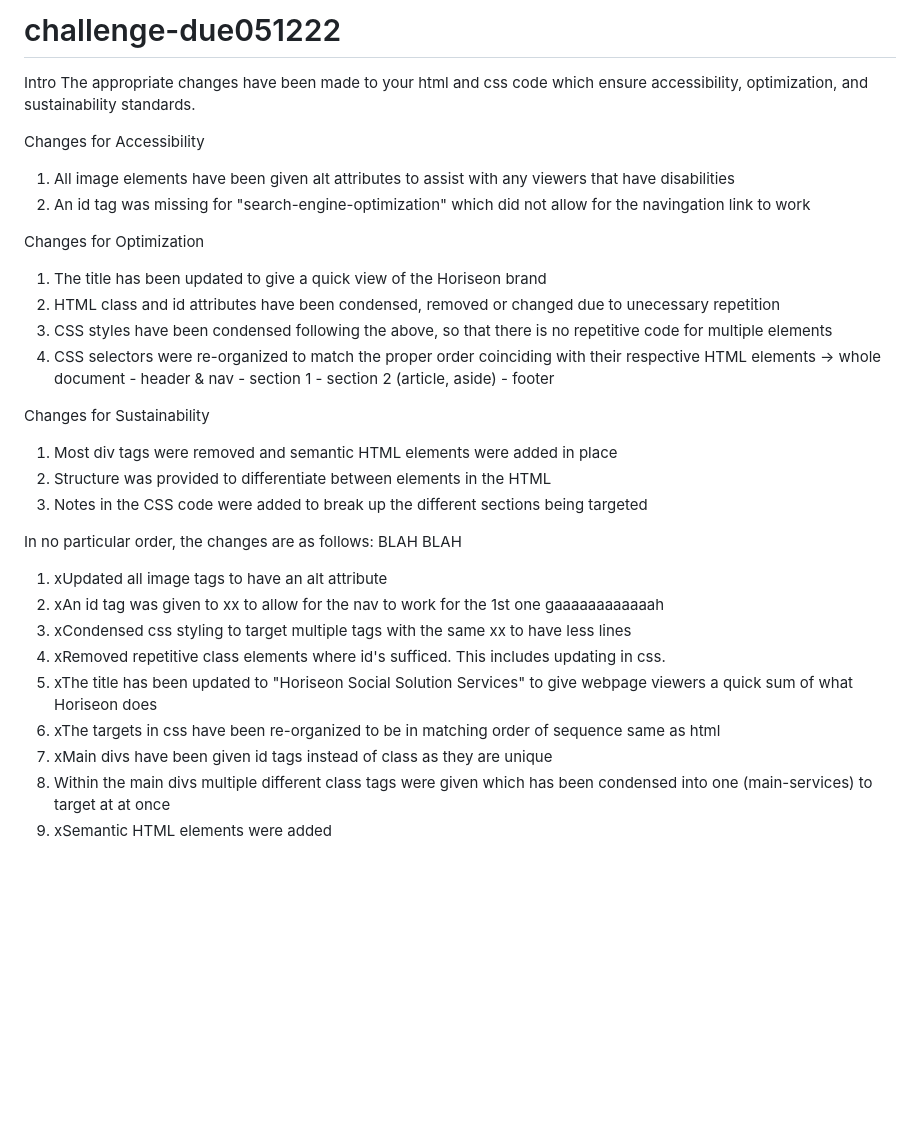
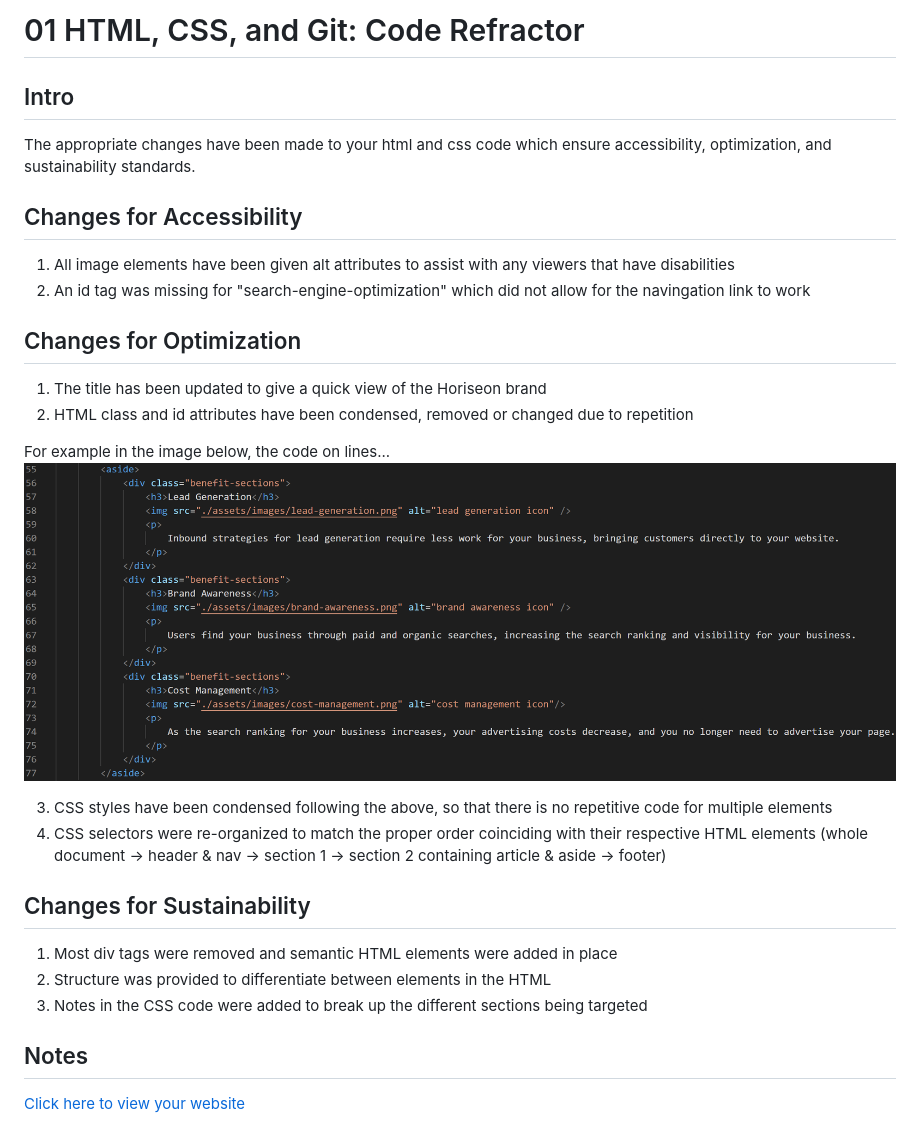
Before and after one commit to jessicamdittrich/CHG-JD051222, a Markdown page: README.md, the part around the change. Drawn GitHub-style; pictures changed too: assets/images/glance-at-code.png (added); blank space fills up the shorter version.

```diff
--- a/README.md
+++ b/README.md
@@ -1,30 +1,27 @@
-# challenge-due051222
+# 01 HTML, CSS, and Git: Code Refractor
 
-Intro
+## Intro
 The appropriate changes have been made to your html and css code which ensure accessibility, optimization, and sustainability standards.
 
-Changes for Accessibility
+## Changes for Accessibility
 1. All image elements have been given alt attributes to assist with any viewers that have disabilities
 2. An id tag was missing for "search-engine-optimization" which did not allow for the navingation link to work
 
-Changes for Optimization
+## Changes for Optimization
 1. The title has been updated to give a quick view of the Horiseon brand
-2. HTML class and id attributes have been condensed, removed or changed due to unecessary repetition
+2. HTML class and id attributes have been condensed, removed or changed due to repetition
+
+For example in the image below, the code on lines...
+![alt text](assets/images/glance-at-code.png)
+
 3. CSS styles have been condensed following the above, so that there is no repetitive code for multiple elements
-4. CSS selectors were re-organized to match the proper order coinciding with their respective HTML elements -> whole document - header & nav - section 1 - section 2 (article, aside) - footer
+4. CSS selectors were re-organized to match the proper order coinciding with their respective HTML elements (whole document -> header & nav -> section 1 -> section 2 containing article & aside -> footer)
 
-Changes for Sustainability
+## Changes for Sustainability
 1. Most div tags were removed and semantic HTML elements were added in place
 2. Structure was provided to differentiate between elements in the HTML
 3. Notes in the CSS code were added to break up the different sections being targeted
 
-In no particular order, the changes are as follows: BLAH BLAH
-1. xUpdated all image tags to have an alt attribute
-2. xAn id tag was given to xx to allow for the nav to work for the 1st one gaaaaaaaaaaaah
-3. xCondensed css styling to target multiple tags with the same xx to have less lines
-4. xRemoved repetitive class elements where id's sufficed. This includes updating in css.
-5. xThe title has been updated to "Horiseon Social Solution Services" to give webpage viewers a quick sum of what Horiseon does
-6. xThe targets in css have been re-organized to be in matching order of sequence same as html
-7. xMain divs have been given id tags instead of class as they are unique
-8. Within the main divs multiple different class tags were given which has been condensed into one (main-services) to target at at once
-9. xSemantic HTML elements were added
+## Notes
+
+[Click here to view your website](https://jessicamdittrich.github.io/CHG-JD051222/)
```
